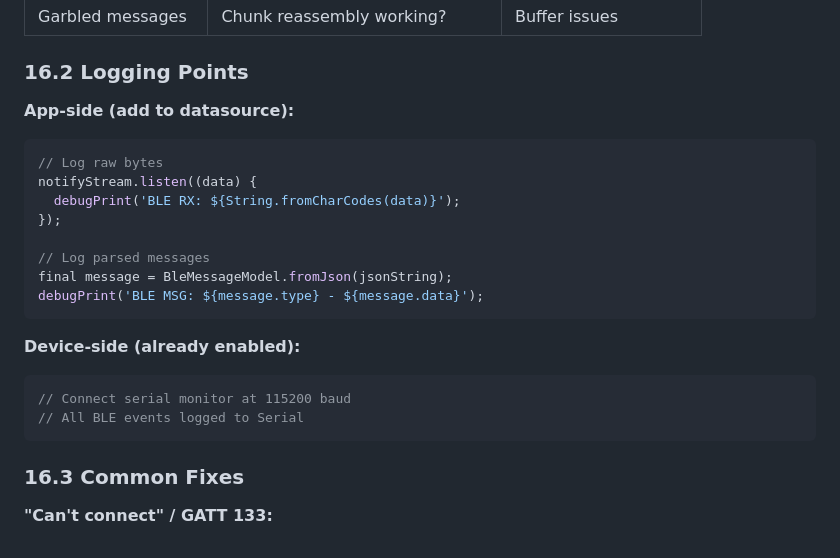
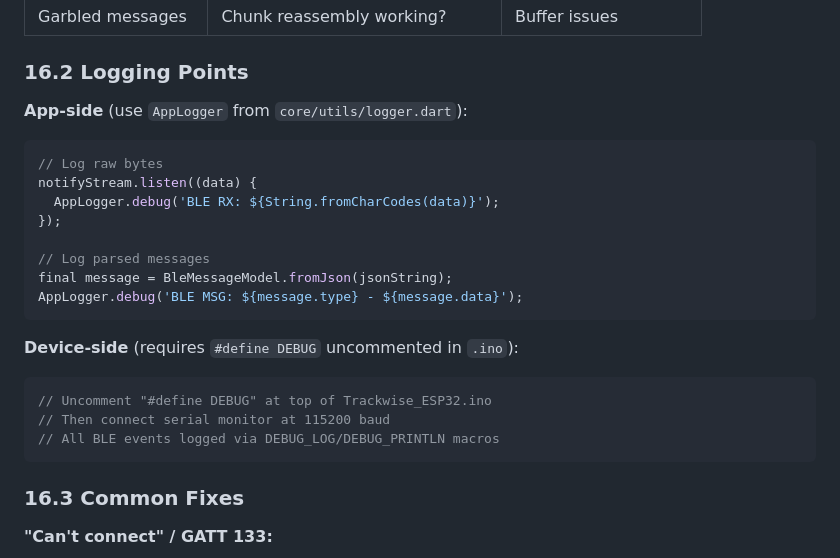
Before and after one commit to roger6272/trackwise, a Markdown page: docs/BLE_PROTOCOL.md, the part around the change. GitHub-like rendering.

````diff
--- a/docs/BLE_PROTOCOL.md
+++ b/docs/BLE_PROTOCOL.md
@@ -1850,22 +1850,23 @@ Any of these reset the idle timer:
 
 ### 16.2 Logging Points
 
-**App-side (add to datasource):**
+**App-side** (use `AppLogger` from `core/utils/logger.dart`):
 ```dart
 // Log raw bytes
 notifyStream.listen((data) {
-  debugPrint('BLE RX: ${String.fromCharCodes(data)}');
+  AppLogger.debug('BLE RX: ${String.fromCharCodes(data)}');
 });
 
 // Log parsed messages
 final message = BleMessageModel.fromJson(jsonString);
-debugPrint('BLE MSG: ${message.type} - ${message.data}');
-```
-
-**Device-side (already enabled):**
+AppLogger.debug('BLE MSG: ${message.type} - ${message.data}');
+```
+
+**Device-side** (requires `#define DEBUG` uncommented in `.ino`):
 ```cpp
-// Connect serial monitor at 115200 baud
-// All BLE events logged to Serial
+// Uncomment "#define DEBUG" at top of Trackwise_ESP32.ino
+// Then connect serial monitor at 115200 baud
+// All BLE events logged via DEBUG_LOG/DEBUG_PRINTLN macros
 ```
 
 ### 16.3 Common Fixes
````
Also changed, not shown: CLAUDE.md (+2 -0 lines), docs/TROUBLESHOOTING.md (+12 -5 lines).
